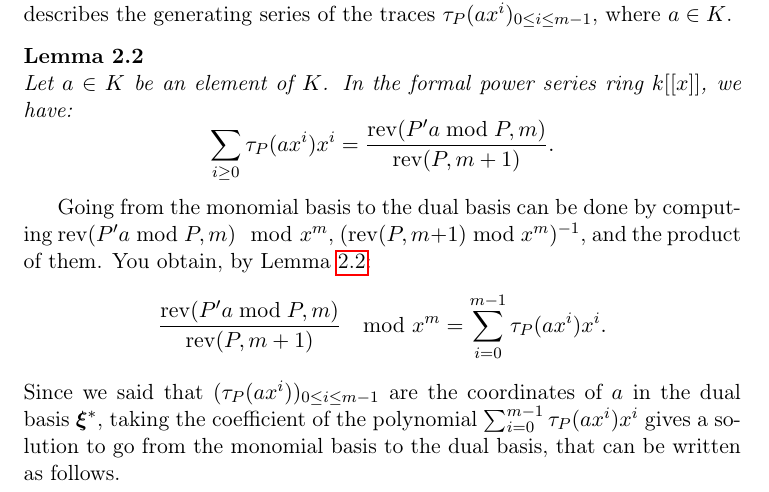
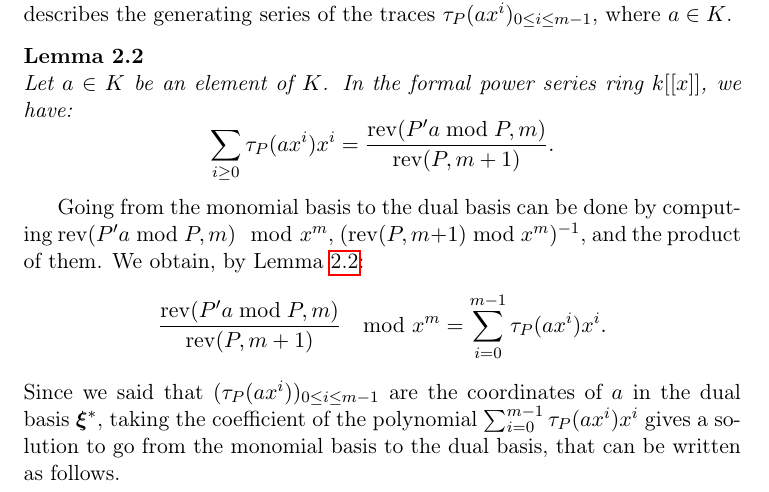
Before and after one commit to artichaut/fastarithmetic, a LaTeX paper (report/report.tex): part of page 6 of 14, cut so that both start at the same text. Compiled offline with pdfLaTeX.

```diff
--- a/report/report.tex
+++ b/report/report.tex
@@ -394,7 +394,7 @@
 \end{lm}
 Going from the monomial basis to the dual basis can be done by computing
 $\rev(P'a\bmod P,m)\mod x^m$, $(\rev(P,m+1)\bmod x^m)^{-1}$, and the product of
-them. You obtain, by Lemma~\ref{lm-basis}:
+them. We obtain, by Lemma~\ref{lm-basis}:
 \[
   \frac{\rev(P'a\bmod P,m)}{\rev(P,m+1)}\mod x^m=\sum_{i=0}^{m-1}\tau_P(ax^i)x^i.
 \]
```
Also changed, not shown: 3 other files.
